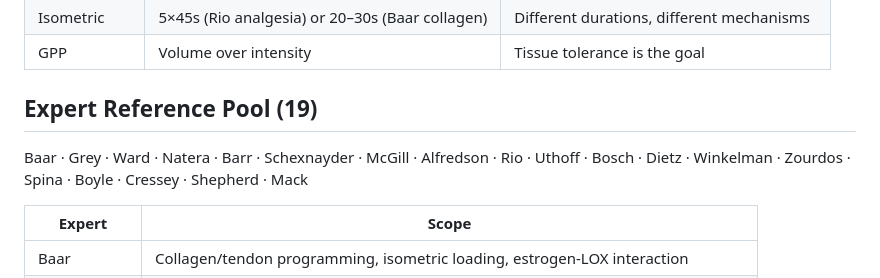
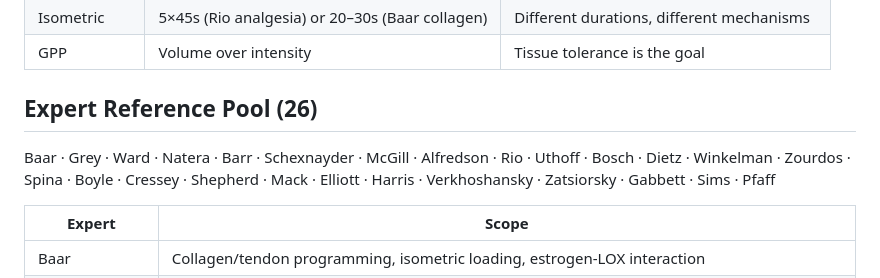
Before and after one commit to padraik99/sjr-system, a Markdown page: CLAUDE.md, the part around one of its changes. Drawn GitHub-style.

```diff
--- a/CLAUDE.md
+++ b/CLAUDE.md
@@ -183,8 +183,8 @@ https://padraik99.github.io/sjr-system/SJR_Library_Master_v4_20260402.html?phase
 | Isometric | 5×45s (Rio analgesia) or 20–30s (Baar collagen) | Different durations, different mechanisms |
 | GPP | Volume over intensity | Tissue tolerance is the goal |
 
-## Expert Reference Pool (19)
-Baar · Grey · Ward · Natera · Barr · Schexnayder · McGill · Alfredson · Rio · Uthoff · Bosch · Dietz · Winkelman · Zourdos · Spina · Boyle · Cressey · Shepherd · Mack
+## Expert Reference Pool (26)
+Baar · Grey · Ward · Natera · Barr · Schexnayder · McGill · Alfredson · Rio · Uthoff · Bosch · Dietz · Winkelman · Zourdos · Spina · Boyle · Cressey · Shepherd · Mack · Elliott · Harris · Verkhoshansky · Zatsiorsky · Gabbett · Sims · Pfaff
 
 | Expert | Scope |
 |--------|-------|
```
Also changed, not shown: other parts of CLAUDE.md (+30 -14 lines).
